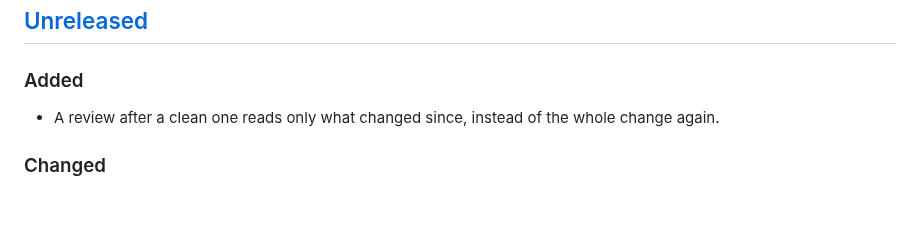
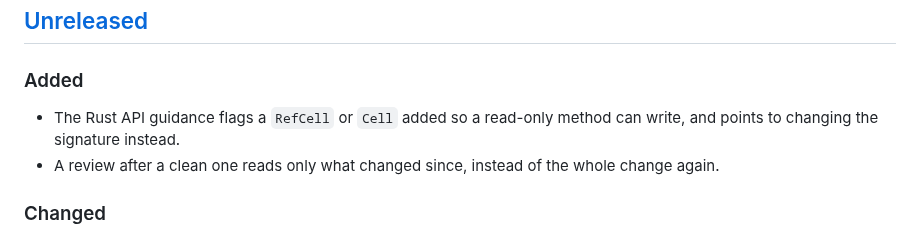
Before and after one commit to Stumblinbear/den, a Markdown page: plugins/den/CHANGELOG.md, the part around the change. Rendered like a GitHub page; blank space fills up the shorter version.

Commit message:
docs(code-architecture): flag a cell added so a read-only method can write
A RefCell or Cell that lets a &self method write changes the method's
contract without its signature saying so. The Rust API guidance now
points to &mut self or moving the write out.

```diff
--- a/plugins/den/CHANGELOG.md
+++ b/plugins/den/CHANGELOG.md
@@ -9,6 +9,8 @@ minor bump may change behavior.
 
 ### Added
 
+- The Rust API guidance flags a `RefCell` or `Cell` added so a read-only
+  method can write, and points to changing the signature instead.
 - A review after a clean one reads only what changed since, instead of the
   whole change again.
 
```
Also changed, not shown: 1 other file.
